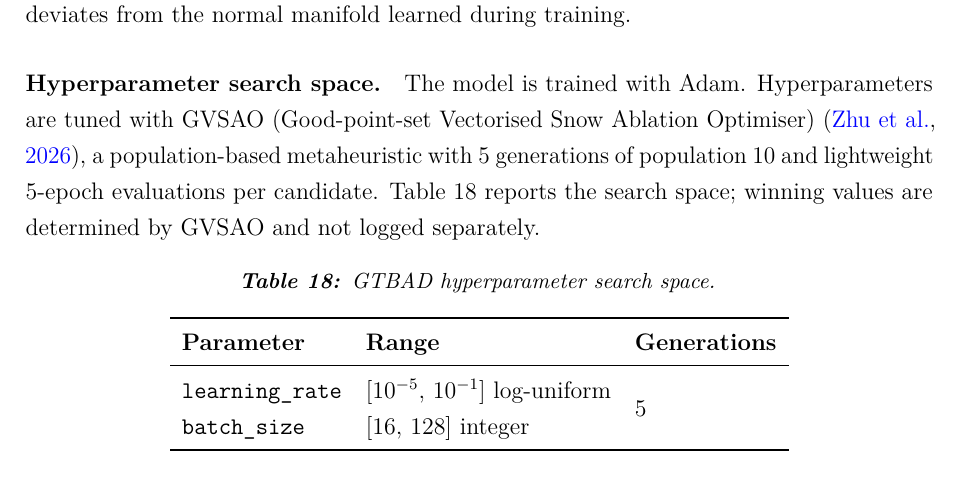
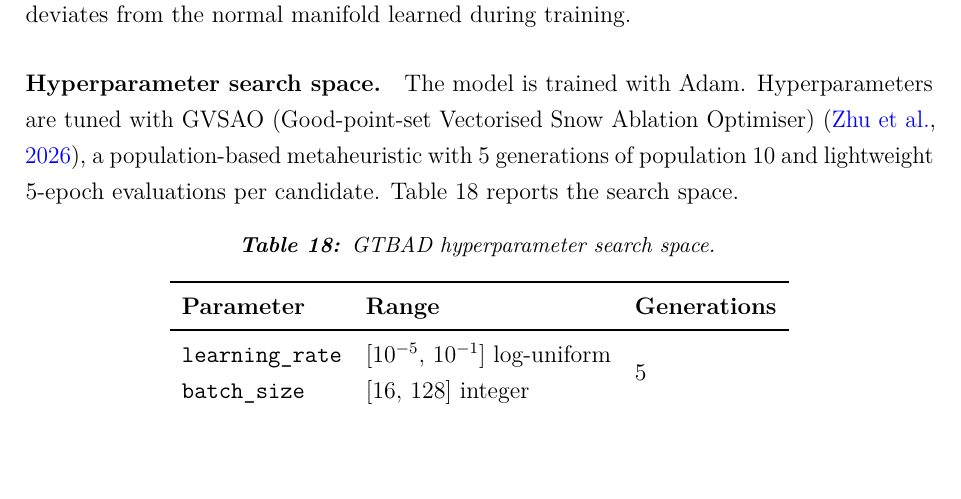
Before and after one commit to Folokee/FaultSense-Thesis, a LaTeX thesis (main.tex, which reads chapters/detection.tex): part of page 78 of 121, cut so that both start at the same text, the shorter picture padded with empty space. Compiled offline with pdfLaTeX.

Commit message:
remove meta-comment about GVSAO logging from GTBAD HPO paragraph
Co-Authored-By: Claude Sonnet 4.6 <noreply@anthropic.com>

```diff
--- a/chapters/detection.tex
+++ b/chapters/detection.tex
@@ -359,7 +359,7 @@ The model is trained on normal-only data by minimising the mean squared reconstr
 where $\hat{x}$ is the reconstructed output. A high reconstruction error indicates that the input deviates from the normal manifold learned during training.
 
 \paragraph{Hyperparameter search space.}
-The model is trained with Adam. Hyperparameters are tuned with GVSAO (Good-point-set Vectorised Snow Ablation Optimiser)~\citep{GTBADGVSAOTransformerBiLSTMbasedTimeseries2026}, a population-based metaheuristic with 5 generations of population 10 and lightweight 5-epoch evaluations per candidate. Table~\ref{tab:gtbad-hpo} reports the search space; winning values are determined by GVSAO and not logged separately.
+The model is trained with Adam. Hyperparameters are tuned with GVSAO (Good-point-set Vectorised Snow Ablation Optimiser)~\citep{GTBADGVSAOTransformerBiLSTMbasedTimeseries2026}, a population-based metaheuristic with 5 generations of population 10 and lightweight 5-epoch evaluations per candidate. Table~\ref{tab:gtbad-hpo} reports the search space.
 \begin{table}[H]
 \centering
 \caption{GTBAD hyperparameter search space.\label{tab:gtbad-hpo}}
```
